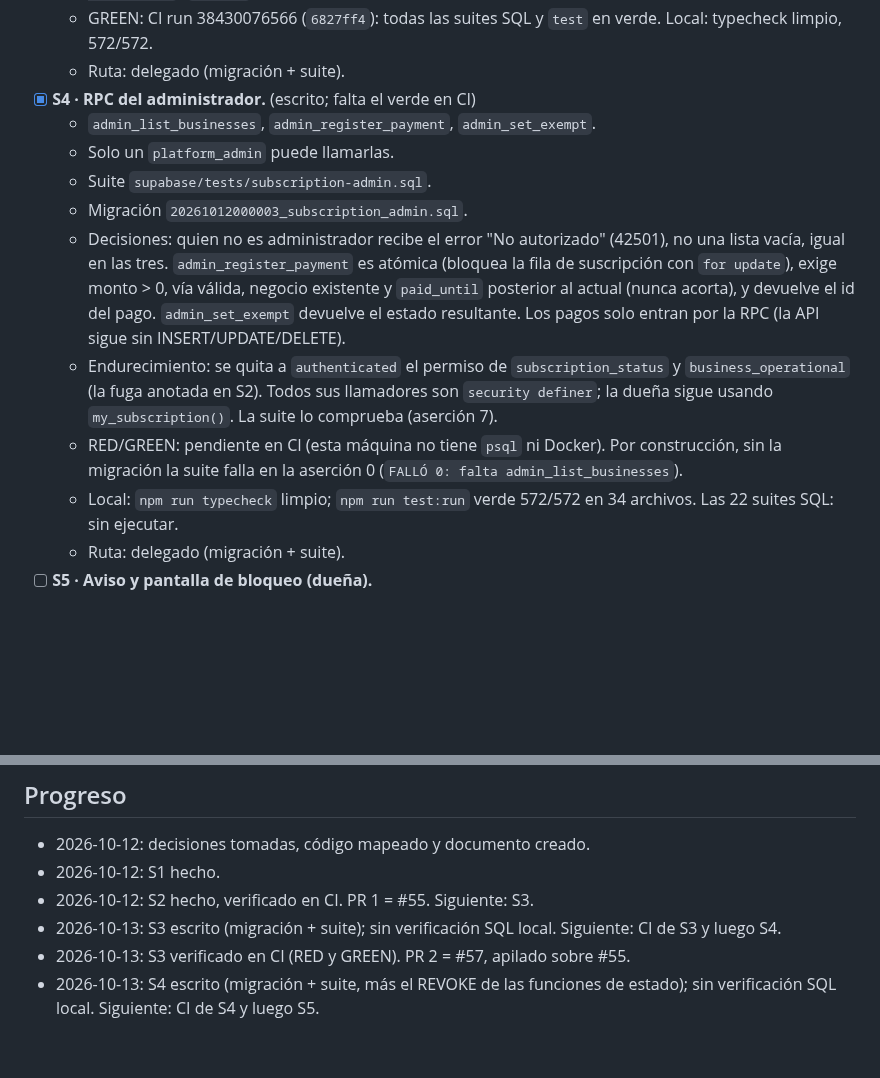
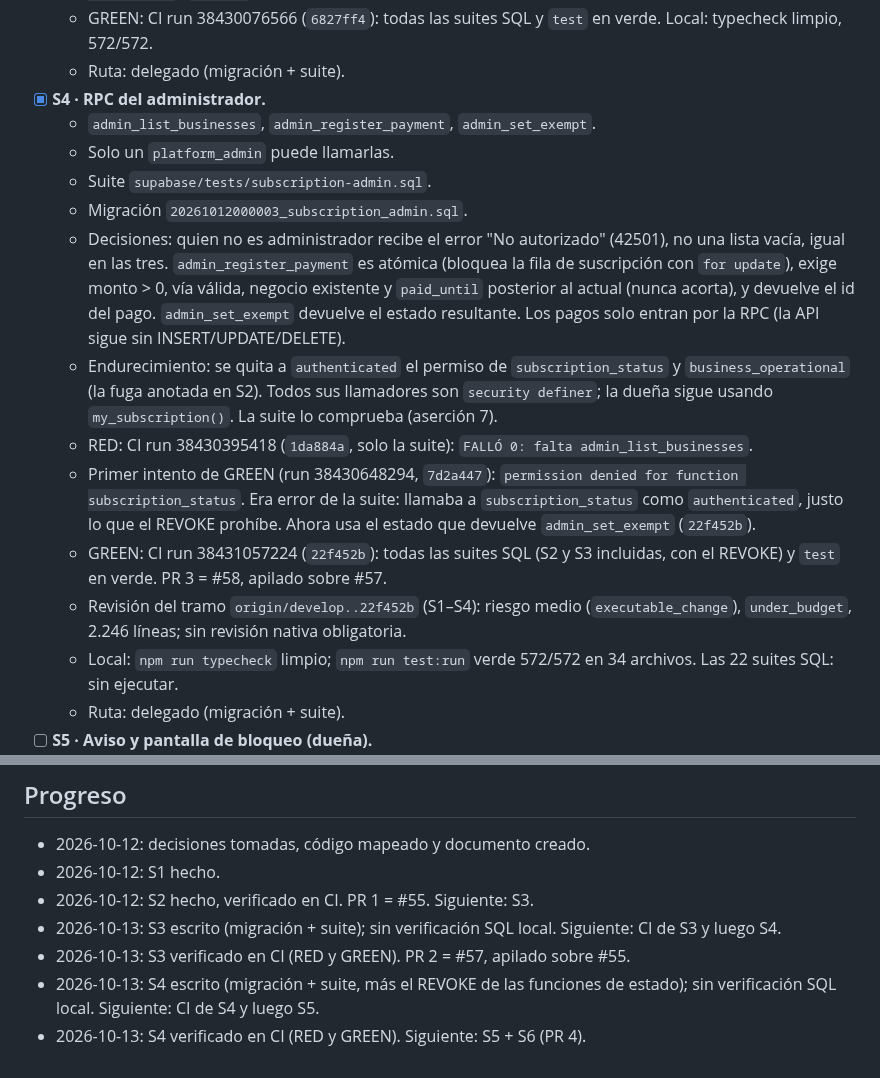
Before and after one commit to daurygg/Citelis, a Markdown page: odd/tasks/saas-subscriptions.md, 2 parts joined by grey strips. GitHub-like rendering; blank space fills up the shorter version.

Commit message:
docs(odd): registra la evidencia de CI de S4 de suscripciones

```diff
--- a/odd/tasks/saas-subscriptions.md
+++ b/odd/tasks/saas-subscriptions.md
@@ -90,14 +90,17 @@ existentes. Un negocio exento o en prueba debe comportarse exactamente igual que
   - Primer intento de GREEN (run 38429755309, `0967d28`): `FALLÓ 5 [TRIAL]`. Era error de la suite: `public_business` devuelve una fila por servicio y la suite agrega uno en el paso 2. Se cuenta `distinct business_id` (`6827ff4`).
   - GREEN: CI run 38430076566 (`6827ff4`): todas las suites SQL y `test` en verde. Local: typecheck limpio, 572/572.
   - Ruta: delegado (migración + suite).
-- [x] **S4 · RPC del administrador.** (escrito; falta el verde en CI)
+- [x] **S4 · RPC del administrador.**
   - `admin_list_businesses`, `admin_register_payment`, `admin_set_exempt`.
   - Solo un `platform_admin` puede llamarlas.
   - Suite `supabase/tests/subscription-admin.sql`.
   - Migración `20261012000003_subscription_admin.sql`.
   - Decisiones: quien no es administrador recibe el error "No autorizado" (42501), no una lista vacía, igual en las tres. `admin_register_payment` es atómica (bloquea la fila de suscripción con `for update`), exige monto > 0, vía válida, negocio existente y `paid_until` posterior al actual (nunca acorta), y devuelve el id del pago. `admin_set_exempt` devuelve el estado resultante. Los pagos solo entran por la RPC (la API sigue sin INSERT/UPDATE/DELETE).
   - Endurecimiento: se quita a `authenticated` el permiso de `subscription_status` y `business_operational` (la fuga anotada en S2). Todos sus llamadores son `security definer`; la dueña sigue usando `my_subscription()`. La suite lo comprueba (aserción 7).
-  - RED/GREEN: pendiente en CI (esta máquina no tiene `psql` ni Docker). Por construcción, sin la migración la suite falla en la aserción 0 (`FALLÓ 0: falta admin_list_businesses`).
+  - RED: CI run 38430395418 (`1da884a`, solo la suite): `FALLÓ 0: falta admin_list_businesses`.
+  - Primer intento de GREEN (run 38430648294, `7d2a447`): `permission denied for function subscription_status`. Era error de la suite: llamaba a `subscription_status` como `authenticated`, justo lo que el REVOKE prohíbe. Ahora usa el estado que devuelve `admin_set_exempt` (`22f452b`).
+  - GREEN: CI run 38431057224 (`22f452b`): todas las suites SQL (S2 y S3 incluidas, con el REVOKE) y `test` en verde. PR 3 = #58, apilado sobre #57.
+  - Revisión del tramo `origin/develop..22f452b` (S1–S4): riesgo medio (`executable_change`), `under_budget`, 2.246 líneas; sin revisión nativa obligatoria.
   - Local: `npm run typecheck` limpio; `npm run test:run` verde 572/572 en 34 archivos. Las 22 suites SQL: sin ejecutar.
   - Ruta: delegado (migración + suite).
 - [ ] **S5 · Aviso y pantalla de bloqueo (dueña).**
@@ -136,3 +139,4 @@ Modo estricto activado (fuente: CLAUDE.md global del usuario, "Strict TDD Mode:
 - 2026-10-13: S3 escrito (migración + suite); sin verificación SQL local. Siguiente: CI de S3 y luego S4.
 - 2026-10-13: S3 verificado en CI (RED y GREEN). PR 2 = #57, apilado sobre #55.
 - 2026-10-13: S4 escrito (migración + suite, más el REVOKE de las funciones de estado); sin verificación SQL local. Siguiente: CI de S4 y luego S5.
+- 2026-10-13: S4 verificado en CI (RED y GREEN). Siguiente: S5 + S6 (PR 4).
```
